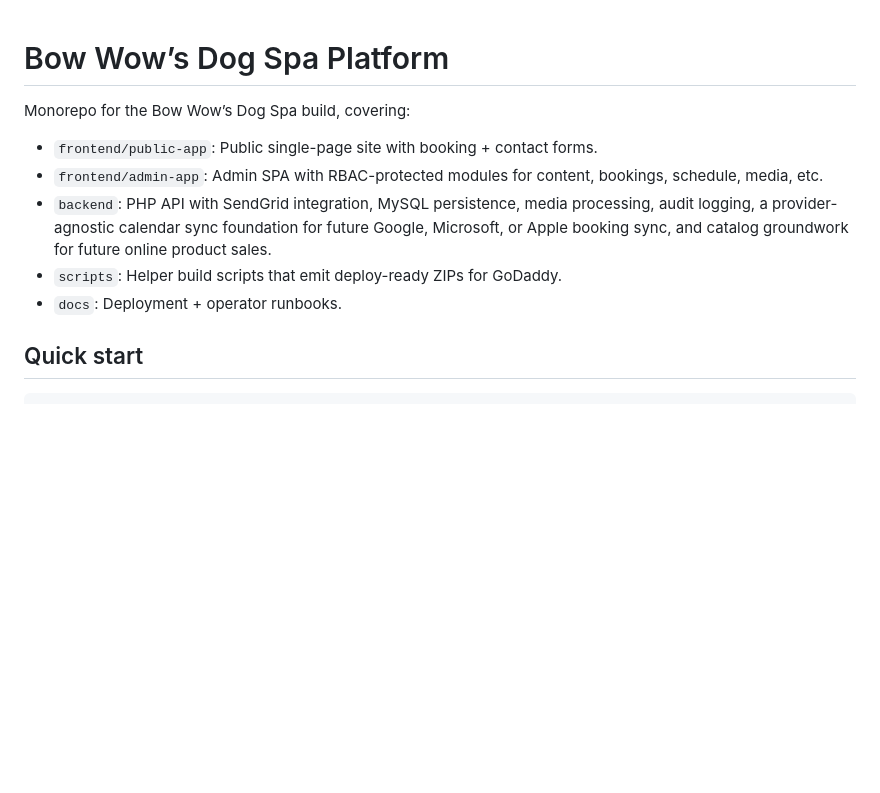
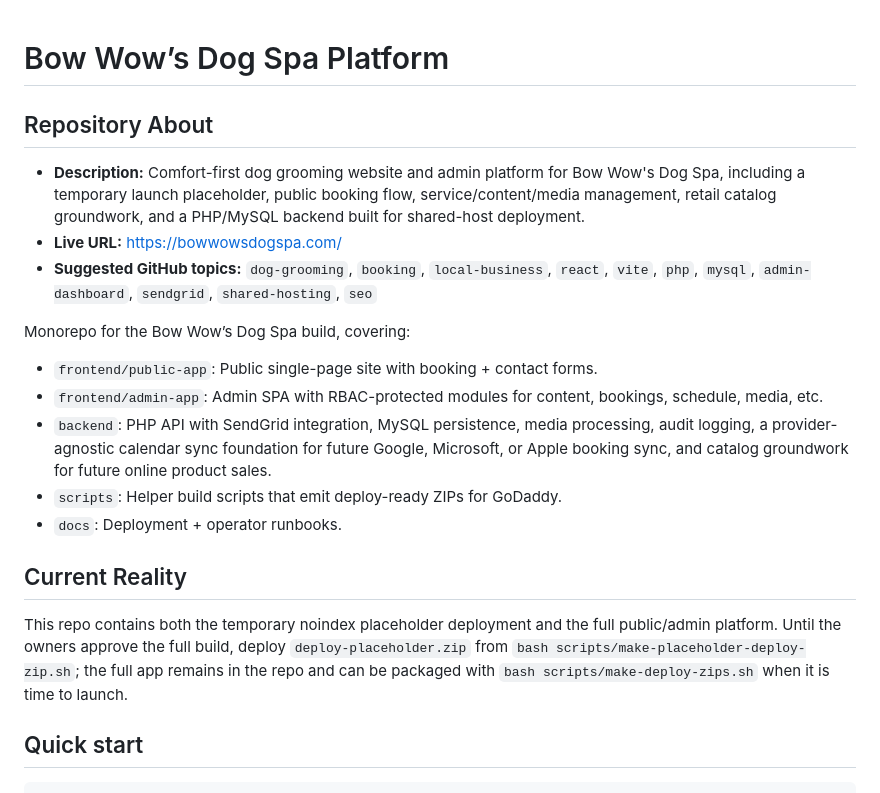
Before and after one commit to jmars319/Bow-Wows-Dog-Spa, a Markdown page: README.md, the part around the change. GitHub-like rendering; blank space fills up the shorter version.

Commit message:
docs: update project README

```diff
--- a/README.md
+++ b/README.md
@@ -1,4 +1,10 @@
 # Bow Wow’s Dog Spa Platform
+
+## Repository About
+
+- **Description:** Comfort-first dog grooming website and admin platform for Bow Wow's Dog Spa, including a temporary launch placeholder, public booking flow, service/content/media management, retail catalog groundwork, and a PHP/MySQL backend built for shared-host deployment.
+- **Live URL:** https://bowwowsdogspa.com/
+- **Suggested GitHub topics:** `dog-grooming`, `booking`, `local-business`, `react`, `vite`, `php`, `mysql`, `admin-dashboard`, `sendgrid`, `shared-hosting`, `seo`
 
 Monorepo for the Bow Wow’s Dog Spa build, covering:
 
@@ -7,6 +13,10 @@ Monorepo for the Bow Wow’s Dog Spa build, covering:
 - `backend`: PHP API with SendGrid integration, MySQL persistence, media processing, audit logging, a provider-agnostic calendar sync foundation for future Google, Microsoft, or Apple booking sync, and catalog groundwork for future online product sales.
 - `scripts`: Helper build scripts that emit deploy-ready ZIPs for GoDaddy.
 - `docs`: Deployment + operator runbooks.
+
+## Current Reality
+
+This repo contains both the temporary noindex placeholder deployment and the full public/admin platform. Until the owners approve the full build, deploy `deploy-placeholder.zip` from `bash scripts/make-placeholder-deploy-zip.sh`; the full app remains in the repo and can be packaged with `bash scripts/make-deploy-zips.sh` when it is time to launch.
 
 ## Quick start
 
```
